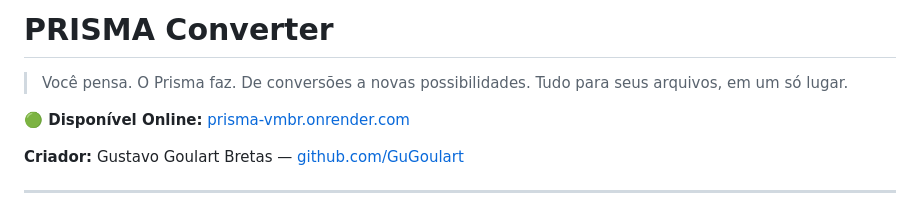
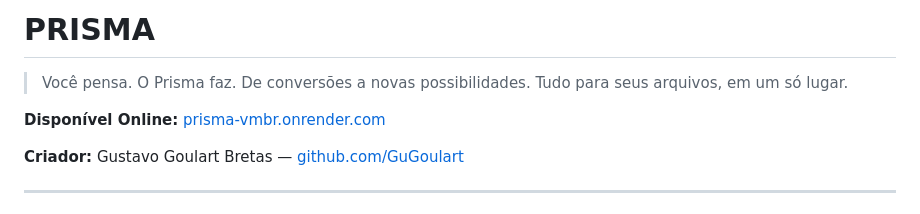
Before and after one commit to GuGoulart/Prisma-Converter, a Markdown page: README.md, the part around the change. Drawn GitHub-style.

Commit message:
Update README with new project title and formatting
Updated the project title and modified the availability section formatting.

```diff
--- a/README.md
+++ b/README.md
@@ -1,9 +1,9 @@
-# PRISMA Converter
+# PRISMA
 
 > Você pensa. O Prisma faz.
 > De conversões a novas possibilidades. Tudo para seus arquivos, em um só lugar.
 
-**🟢 Disponível Online:** [prisma-vmbr.onrender.com](https://prisma-vmbr.onrender.com/)
+**Disponível Online:** [prisma-vmbr.onrender.com](https://prisma-vmbr.onrender.com/)
 
 **Criador:** Gustavo Goulart Bretas — [github.com/GuGoulart](https://github.com/GuGoulart)
 
```
